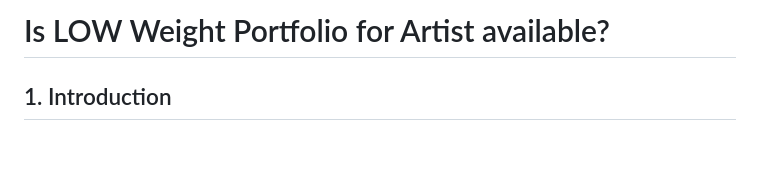
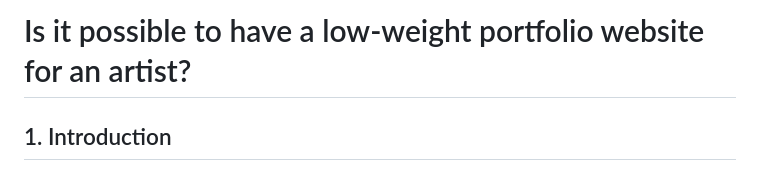
Before and after one commit to Yellow-Moonlight/Portfolio, a Markdown page: readme.md, the part around the change. GitHub-like rendering; blank space fills up the shorter version.

```diff
--- a/readme.md
+++ b/readme.md
@@ -1,4 +1,4 @@
-# Is LOW Weight Portfolio for Artist available?
+# Is it possible to have a low-weight portfolio website for an artist?
 
 ## 1. Introduction
 
```
